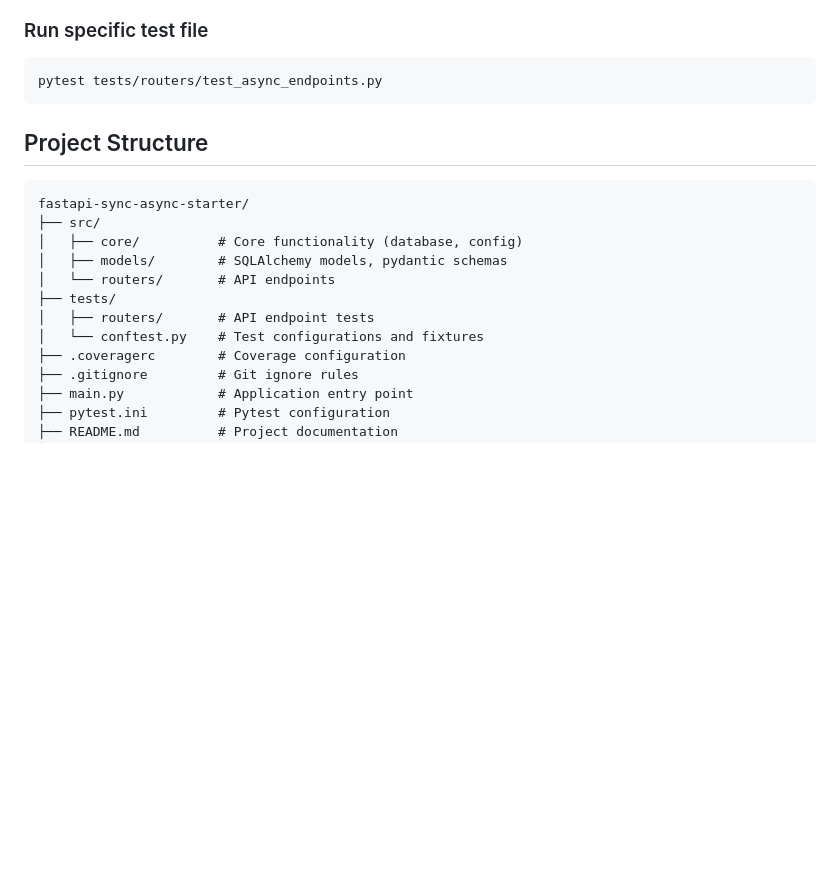
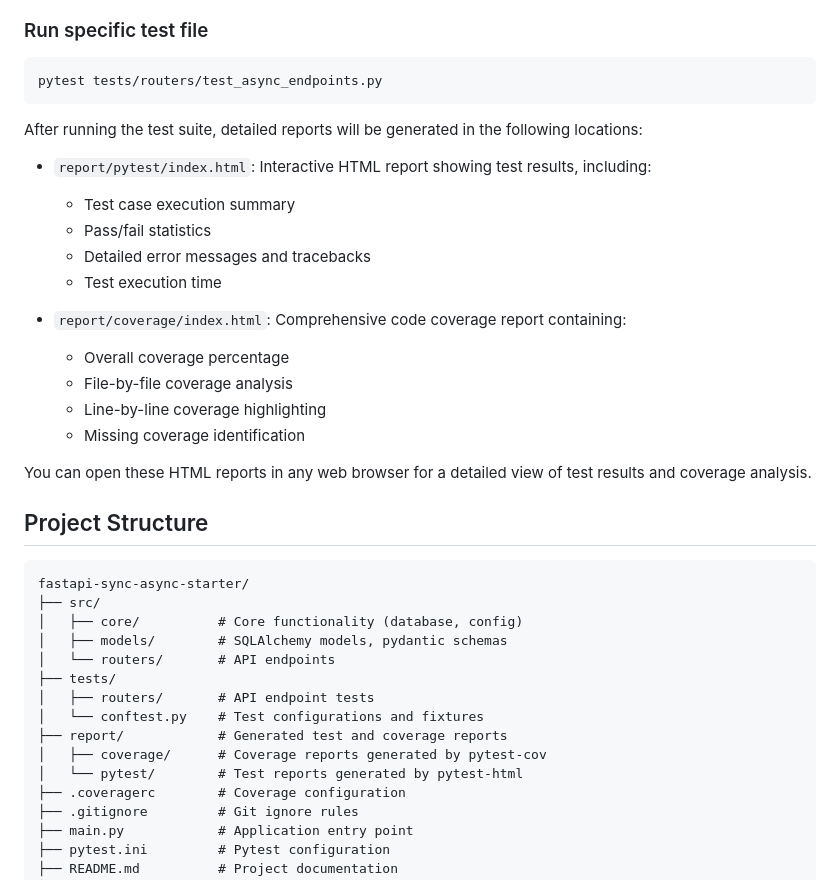
Before and after one commit to ysskrishna/fastapi-sync-async-starter, a Markdown page: README.md, the part around the change. GitHub-like rendering; blank space fills up the shorter version.

Commit message:
Siva | update README with test report information

````diff
--- a/README.md
+++ b/README.md
@@ -88,6 +88,22 @@ pytest --cache-clear
 pytest tests/routers/test_async_endpoints.py
 ```
 
+After running the test suite, detailed reports will be generated in the following locations:
+
+- `report/pytest/index.html`: Interactive HTML report showing test results, including:
+  - Test case execution summary
+  - Pass/fail statistics
+  - Detailed error messages and tracebacks
+  - Test execution time
+
+- `report/coverage/index.html`: Comprehensive code coverage report containing:
+  - Overall coverage percentage
+  - File-by-file coverage analysis
+  - Line-by-line coverage highlighting
+  - Missing coverage identification
+
+You can open these HTML reports in any web browser for a detailed view of test results and coverage analysis.
+
 
 ## Project Structure
 
@@ -100,6 +116,9 @@ fastapi-sync-async-starter/
 ├── tests/
 │   ├── routers/       # API endpoint tests
 │   └── conftest.py    # Test configurations and fixtures
+├── report/            # Generated test and coverage reports
+│   ├── coverage/      # Coverage reports generated by pytest-cov
+│   └── pytest/        # Test reports generated by pytest-html
 ├── .coveragerc        # Coverage configuration
 ├── .gitignore         # Git ignore rules
 ├── main.py            # Application entry point
````
